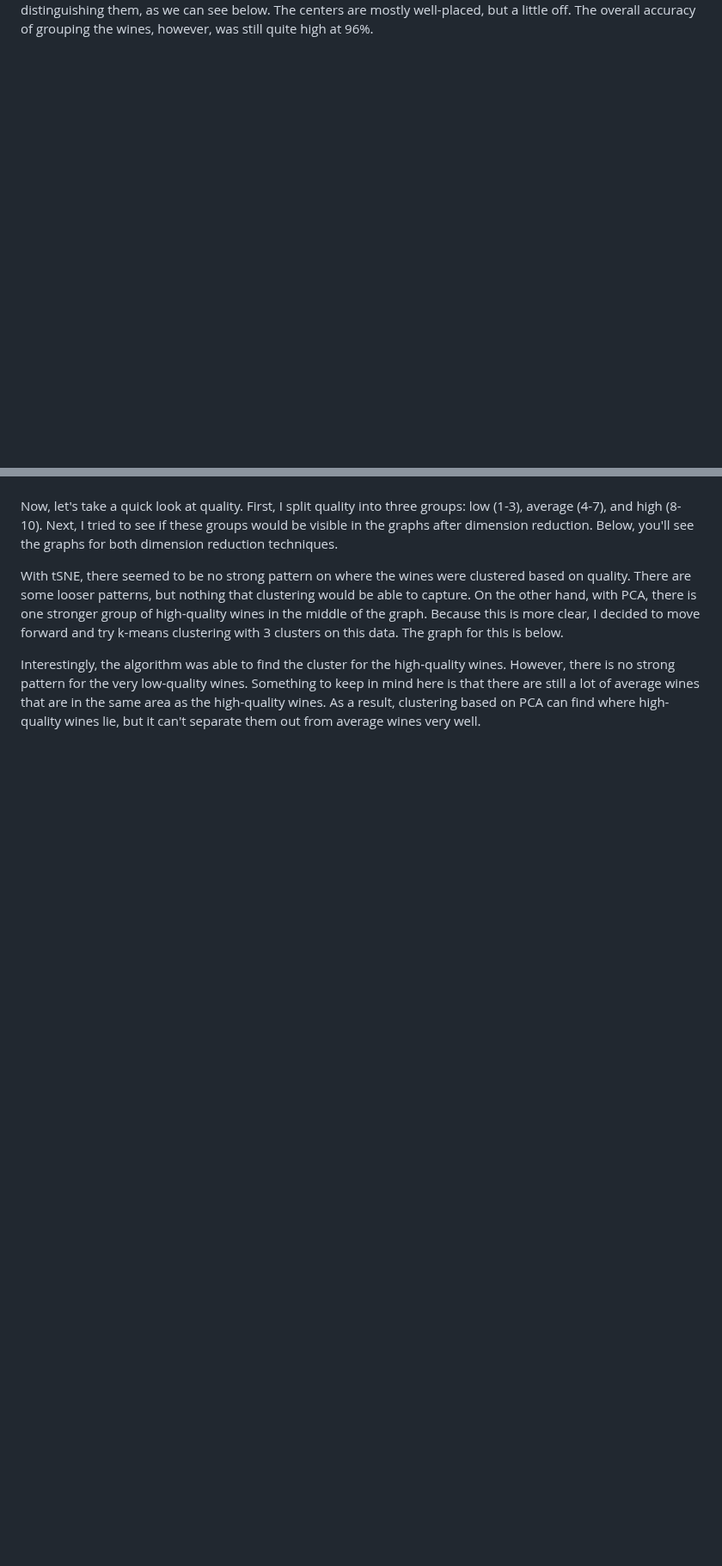
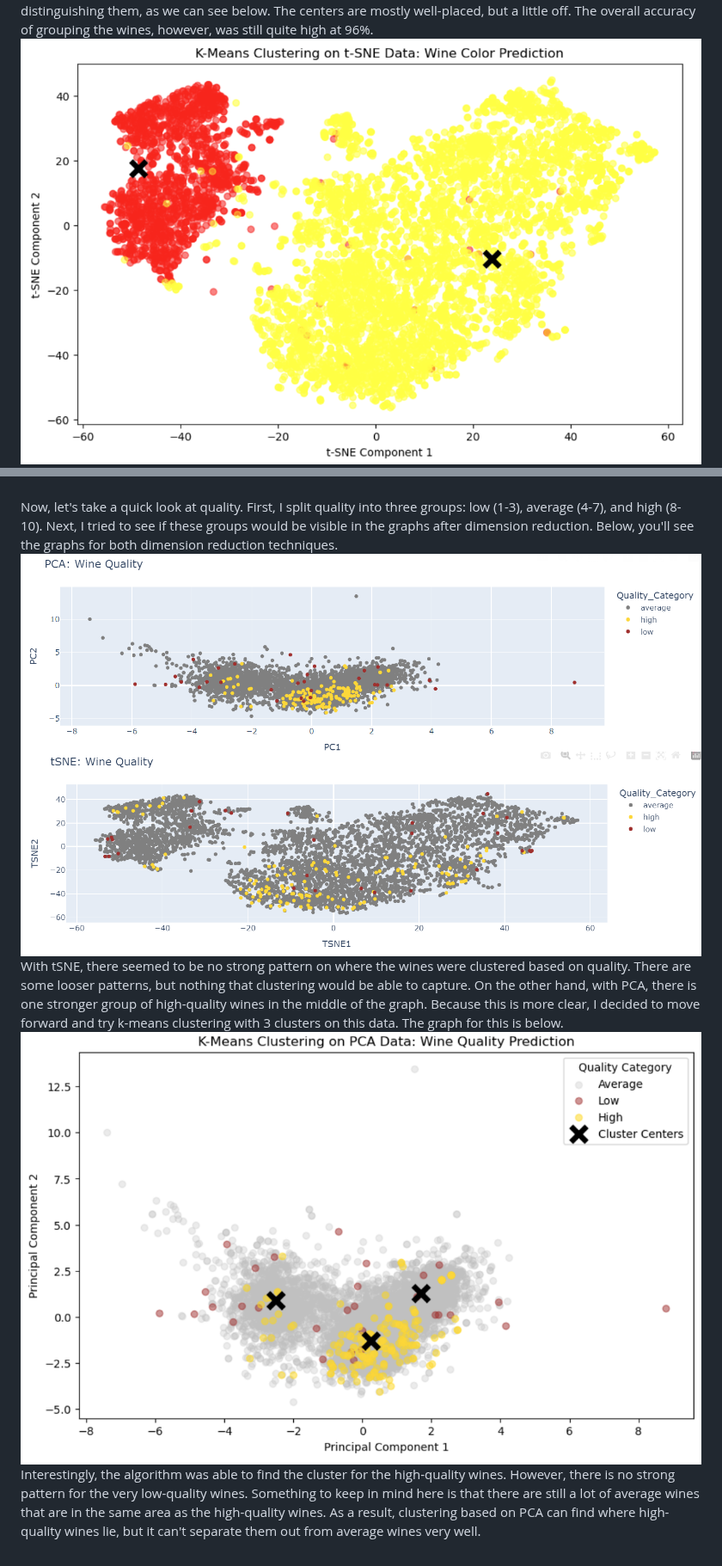
Before and after one commit to lindsaybartol/STA-S380, a Markdown page: README.md, 2 parts joined by grey strips. Shown at 86% size. GitHub-like rendering; blank space fills up the shorter version.

```diff
--- a/README.md
+++ b/README.md
@@ -82,3 +83,3 @@ Finally, I wanted to split the data into a training and testing set in order to
 However, while the groups seem very clear to the naked eye, K-Means clustering had a slightly harder time distinguishing them, as we can see below. The centers are mostly well-placed, but a little off. The overall accuracy of grouping the wines, however, was still quite high at 96%.
-
+![t-SNE Clusters](tSNE_clusters.png)
 Again, I split the data into training and testing data in order to see how well we could predict the color of a new wine. Below you'll see the predictions versus the actual colors. For this step, I found that the perplexity needed to be increased to around 100 in order to hit an acceptable accuracy. Here, the accuracy was 95%.
@@ -86,5 +88,6 @@ Again, I split the data into training and testing data in order to see how well
 <br>Now, let's take a quick look at quality. First, I split quality into three groups: low (1-3), average (4-7), and high (8-10). Next, I tried to see if these groups would be visible in the graphs after dimension reduction. Below, you'll see the graphs for both dimension reduction techniques.
-
+![PCA Quality](PCA_quality.png)
+![t-SNE Quality](tSNE_quality.png)
 With tSNE, there seemed to be no strong pattern on where the wines were clustered based on quality. There are some looser patterns, but nothing that clustering would be able to capture. On the other hand, with PCA, there is one stronger group of high-quality wines in the middle of the graph. Because this is more clear, I decided to move forward and try k-means clustering with 3 clusters on this data. The graph for this is below.
-
+![PCA Clusters by Quality](PCA_clusters_quality.png)
 Interestingly, the algorithm was able to find the cluster for the high-quality wines. However, there is no strong pattern for the very low-quality wines. Something to keep in mind here is that there are still a lot of average wines that are in the same area as the high-quality wines. As a result, clustering based on PCA can find where high-quality wines lie, but it can't separate them out from average wines very well.
```
Also changed, not shown: other parts of README.md (+7 -5 lines).
